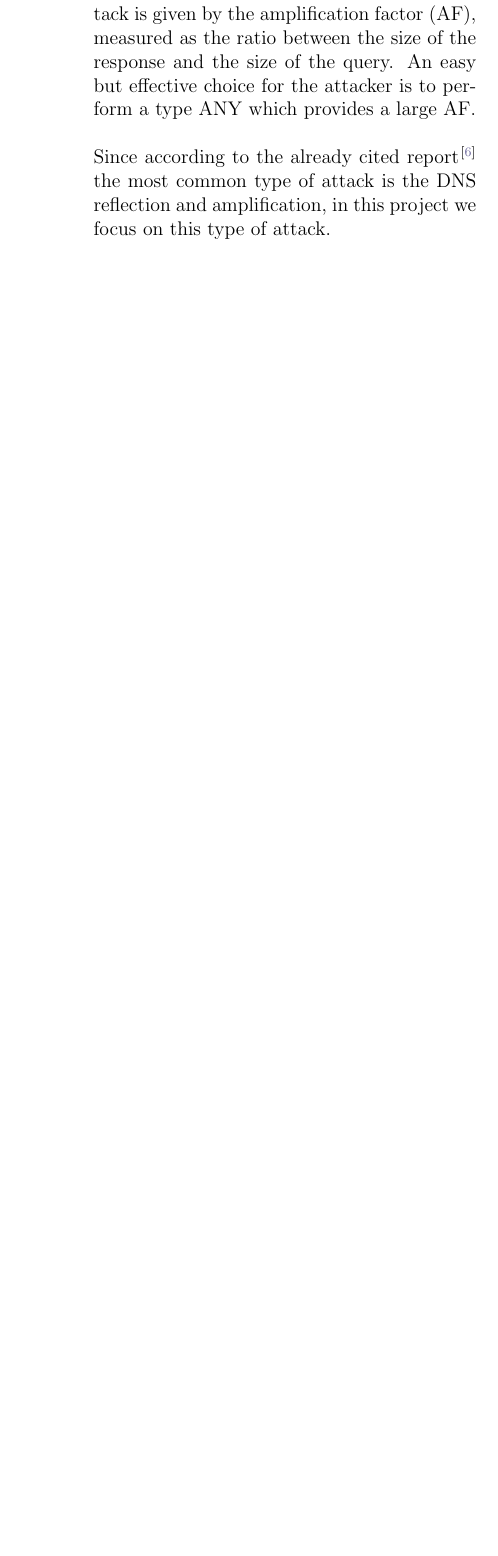
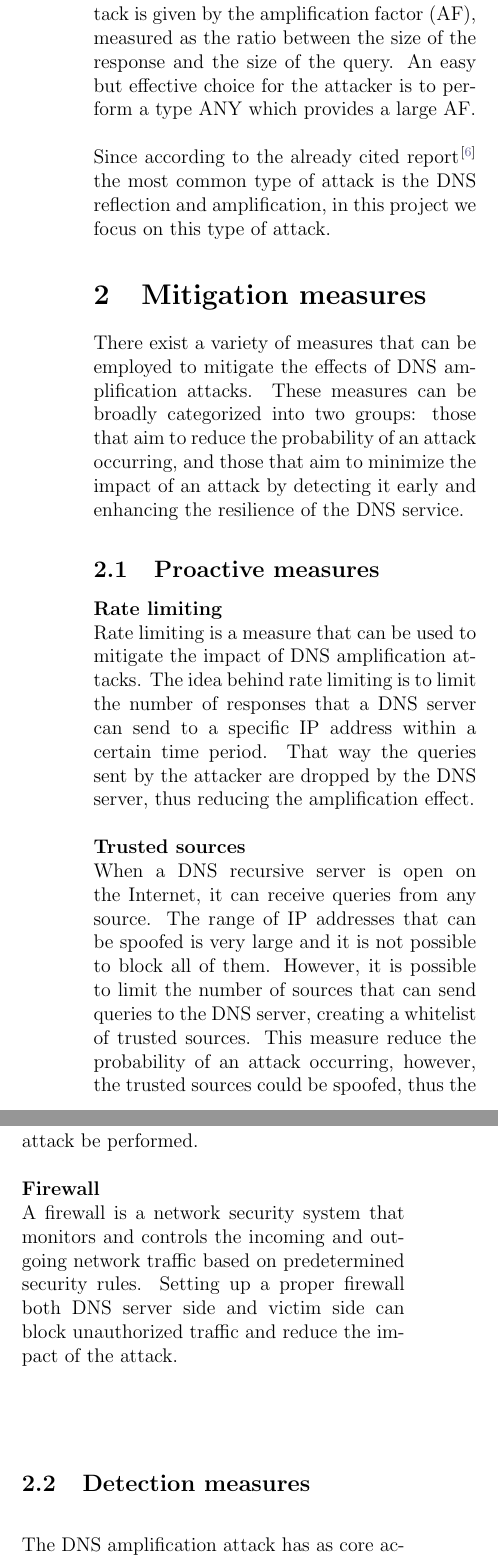
Before and after one commit to AndreaAlberti07/DNS-Reflection-and-Amplification-Attack, a LaTeX paper (Report/Report.tex, which reads Report/Sections/Mitigation measures.tex): part of one column of page 2 of 4 before the commit and two parts of the columns of page 2 of 5 after it, the two joined at a grey line, cut so that both start at the same text, the shorter picture padded with empty space. Compiled offline with pdfLaTeX.

Commit message:
Report: anti-DDoS added

```diff
--- /dev/null
+++ b/Report/Sections/Mitigation measures.tex
@@ -0,0 +1,23 @@
+\section{Mitigation measures}
+There exist a variety of measures that can be employed to mitigate the effects of DNS amplification attacks.
+These measures can be broadly categorized into two groups: those that aim to reduce the probability of an attack occurring, and
+those that aim to minimize the impact of an attack by detecting it early and enhancing the resilience of the DNS service.
+
+\subsection{Proactive measures}
+\textbf{Rate limiting}\\
+Rate limiting is a measure that can be used to mitigate the impact of DNS amplification attacks. The idea behind rate limiting is to limit
+the number of responses that a DNS server can send to a specific IP address within a certain time period. That way the queries sent
+by the attacker are dropped by the DNS server, thus reducing the amplification effect.\\
+\\
+\textbf{Trusted sources}\\
+When a DNS recursive server is open on the Internet, it can receive queries from any source. The range of IP addresses that can
+be spoofed is very large and it is not possible to block all of them. However, it is possible to limit the number of sources that can
+send queries to the DNS server, creating a whitelist of trusted sources. This measure reduce the probability of an attack occurring, however,
+the trusted sources could be spoofed, thus the attack be performed.\\
+\\
+\textbf{Firewall}\\
+A firewall is a network security system that monitors and controls the incoming and outgoing network traffic based on predetermined security
+rules. Setting up a proper firewall both DNS server side and victim side can block unauthorized traffic and reduce the impact of the attack.
+
+\subsection{Detection measures}
+The DNS amplification attack has as core activity the IP spoofing. A mechanism able to discriminate between a original source IP address
```
Also changed, not shown: Report/Report.tex (+1 -1 lines), Report/Report.bbl, Report/Report.pdf, Report/Sections/Mitigation measures.tex (33 more changed lines), 1 other file.
